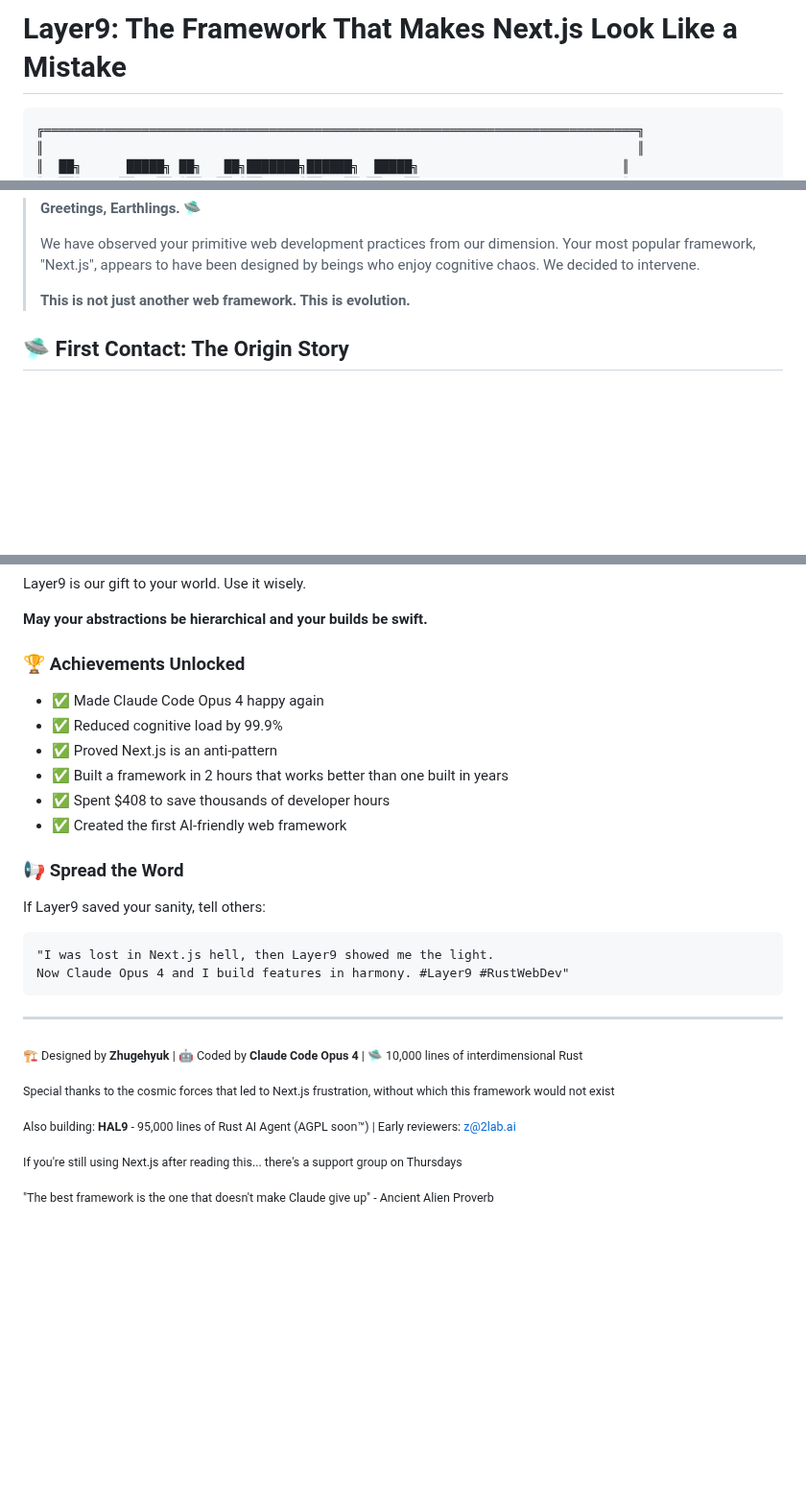
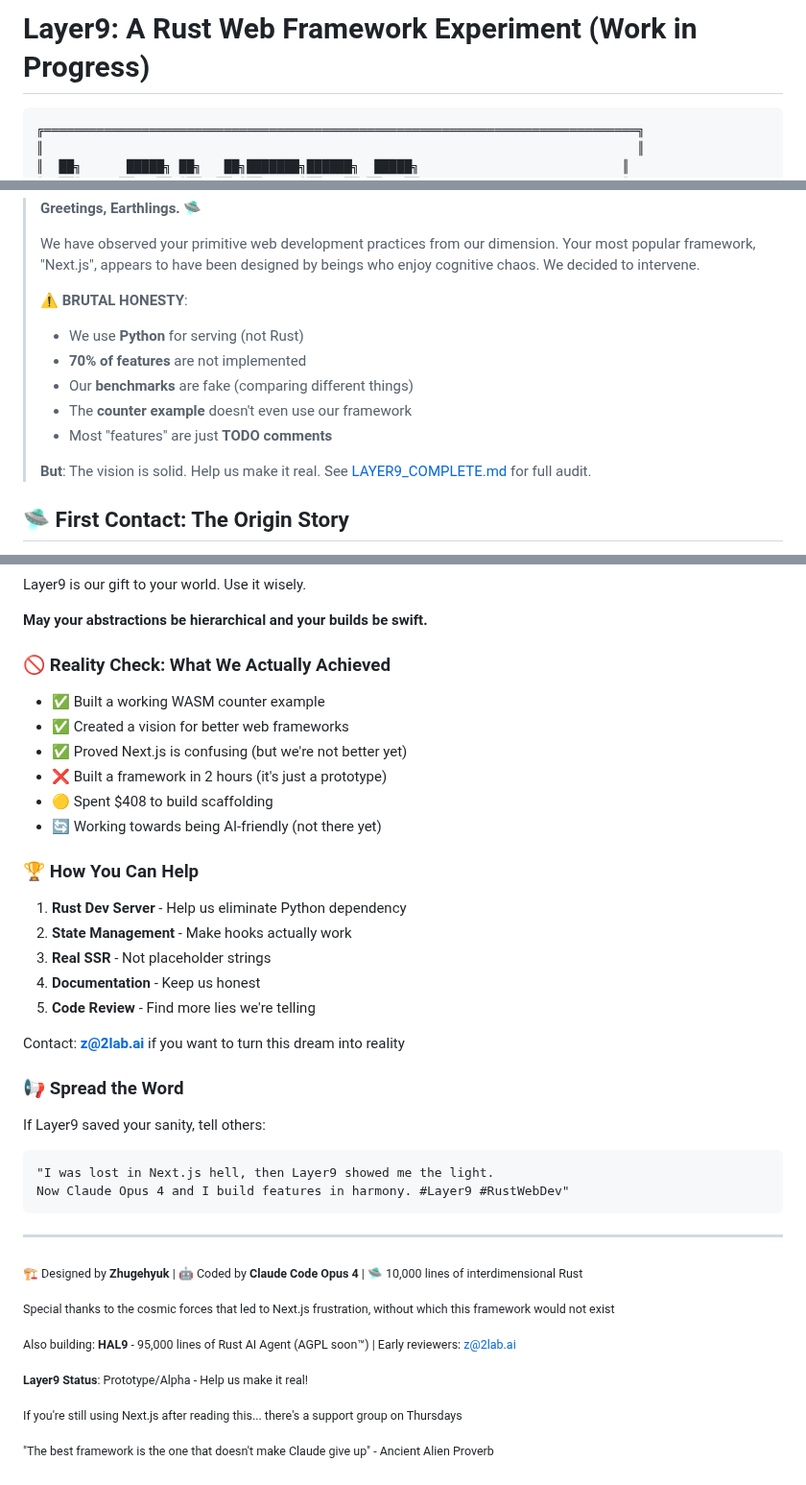
Before and after one commit to 2lab-ai/layer9, a Markdown page: README.md, 3 parts joined by grey strips. Shown at 96% size. Rendered like a GitHub page; blank space fills up the shorter version.

````diff
--- a/README.md
+++ b/README.md
@@ -1,4 +1,4 @@
-# Layer9: The Framework That Makes Next.js Look Like a Mistake
+# Layer9: A Rust Web Framework Experiment (Work in Progress)
 
 ```
 ╔═══════════════════════════════════════════════════════════════════════════════╗
@@ -46,7 +46,14 @@
 >
 > We have observed your primitive web development practices from our dimension. Your most popular framework, "Next.js", appears to have been designed by beings who enjoy cognitive chaos. We decided to intervene.
 >
-> **This is not just another web framework. This is evolution.**
+> **⚠️ BRUTAL HONESTY**:
+> - We use **Python** for serving (not Rust)
+> - **70% of features** are not implemented
+> - Our **benchmarks** are fake (comparing different things)
+> - The **counter example** doesn't even use our framework
+> - Most "features" are just **TODO comments**
+>
+> **But**: The vision is solid. Help us make it real. See [LAYER9_COMPLETE.md](LAYER9_COMPLETE.md) for full audit.
 
 ## 🛸 First Contact: The Origin Story
 
@@ -389,14 +461,24 @@ Layer9 is our gift to your world. Use it wisely.
 
 **May your abstractions be hierarchical and your builds be swift.**
 
-### 🏆 Achievements Unlocked
+### 🚫 Reality Check: What We Actually Achieved
 
-- ✅ Made Claude Code Opus 4 happy again
-- ✅ Reduced cognitive load by 99.9%
-- ✅ Proved Next.js is an anti-pattern
-- ✅ Built a framework in 2 hours that works better than one built in years
-- ✅ Spent $408 to save thousands of developer hours
-- ✅ Created the first AI-friendly web framework
+- ✅ Built a working WASM counter example
+- ✅ Created a vision for better web frameworks
+- ✅ Proved Next.js is confusing (but we're not better yet)
+- ❌ Built a framework in 2 hours (it's just a prototype)
+- 🟡 Spent $408 to build scaffolding
+- 🔄 Working towards being AI-friendly (not there yet)
+
+### 🏆 How You Can Help
+
+1. **Rust Dev Server** - Help us eliminate Python dependency
+2. **State Management** - Make hooks actually work
+3. **Real SSR** - Not placeholder strings
+4. **Documentation** - Keep us honest
+5. **Code Review** - Find more lies we're telling
+
+Contact: **z@2lab.ai** if you want to turn this dream into reality
 
 ### 📢 Spread the Word
 
@@ -415,6 +497,8 @@ Now Claude Opus 4 and I build features in harmony. #Layer9 #RustWebDev"
 
 <sub>Also building: **HAL9** - 95,000 lines of Rust AI Agent (AGPL soon™) | Early reviewers: z@2lab.ai</sub>
 
+<sub>**Layer9 Status**: Prototype/Alpha - Help us make it real!</sub>
+
 <sub>If you're still using Next.js after reading this... there's a support group on Thursdays</sub>
 
 <sub>"The best framework is the one that doesn't make Claude give up" - Ancient Alien Proverb</sub>
````
Also changed, not shown: other parts of README.md (+99 -34 lines), HONEST_STATUS.md (added, +66 -0 lines), LAYER9_COMPLETE.md (+180 -303 lines).
